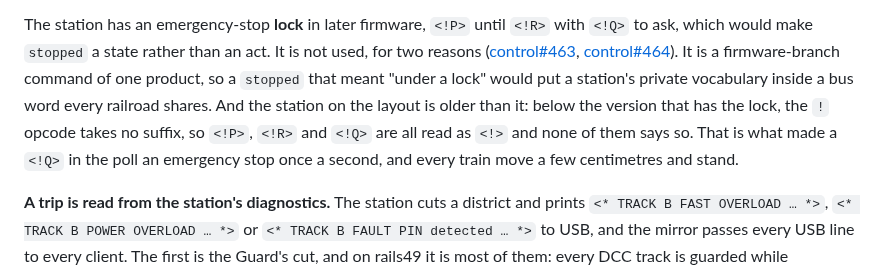
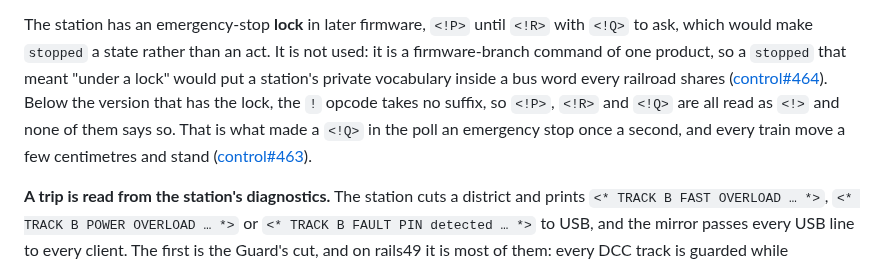
Before and after one commit to rails49/dccex, a Markdown page: docs/dccex/README.md, the part around the change. GitHub-like rendering.

Commit message:
docs: the lock is one branch's command, not newer than this station (#259)
The lock paragraph gave two reasons the lock is not used. The second,
that the station on the layout is older than it, is gone: #248 removed
that claim from commands.py. One reason is left, control#464, and the
history below the version that has the lock stays as history with
control#463 on it.

```diff
--- a/docs/dccex/README.md
+++ b/docs/dccex/README.md
@@ -313,16 +313,15 @@ back to `on` as soon as the broadcast is out.
 
 The station has an emergency-stop **lock** in later firmware, `<!P>` until
 `<!R>` with `<!Q>` to ask, which would make `stopped` a state rather than an
-act. It is not used, for two reasons
-([control#463](https://github.com/rails49/control/issues/463),
-[control#464](https://github.com/rails49/control/issues/464)). It is a
-firmware-branch command of one product, so a `stopped` that meant "under a
-lock" would put a station's private vocabulary inside a bus word every
-railroad shares. And the station on the layout is older than it: below the
+act. It is not used: it is a firmware-branch command of one product, so a
+`stopped` that meant "under a lock" would put a station's private vocabulary
+inside a bus word every railroad shares
+([control#464](https://github.com/rails49/control/issues/464)). Below the
 version that has the lock, the `!` opcode takes no suffix, so `<!P>`, `<!R>`
 and `<!Q>` are all read as `<!>` and none of them says so. That is what made a
 `<!Q>` in the poll an emergency stop once a second, and every train move a few
-centimetres and stand.
+centimetres and stand
+([control#463](https://github.com/rails49/control/issues/463)).
 
 **A trip is read from the station's diagnostics.** The station cuts a
 district and prints `<* TRACK B FAST OVERLOAD … *>`, `<* TRACK B POWER
```
